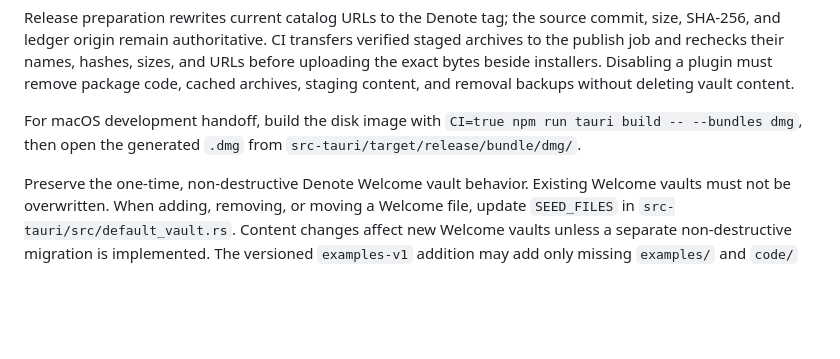
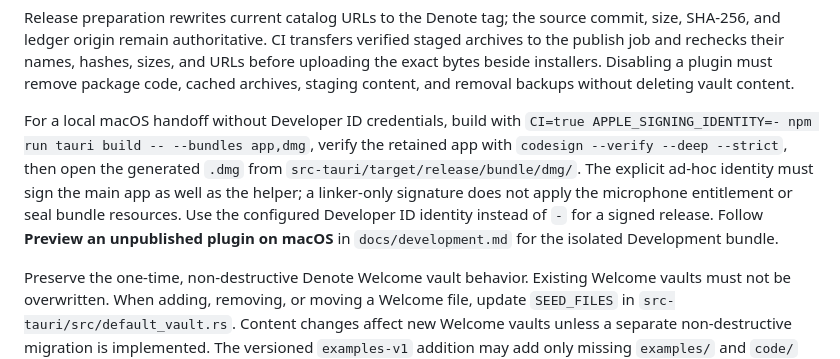
Before and after one commit to mbianchidev/denote, a Markdown page: AGENTS.md, the part around the change. GitHub-like rendering; blank space fills up the shorter version.

```diff
--- a/AGENTS.md
+++ b/AGENTS.md
@@ -169,9 +169,15 @@ sizes, and URLs before uploading the exact bytes beside installers. Disabling
 a plugin must remove package code, cached archives, staging content, and removal
 backups without deleting vault content.
 
-For macOS development handoff, build the disk image with
-`CI=true npm run tauri build -- --bundles dmg`, then open the generated `.dmg`
-from `src-tauri/target/release/bundle/dmg/`.
+For a local macOS handoff without Developer ID credentials, build with
+`CI=true APPLE_SIGNING_IDENTITY=- npm run tauri build -- --bundles app,dmg`,
+verify the retained app with `codesign --verify --deep --strict`, then open the
+generated `.dmg` from `src-tauri/target/release/bundle/dmg/`. The explicit ad-hoc
+identity must sign the main app as well as the helper; a linker-only signature
+does not apply the microphone entitlement or seal bundle resources. Use the
+configured Developer ID identity instead of `-` for a signed release. Follow
+**Preview an unpublished plugin on macOS** in `docs/development.md` for the
+isolated Development bundle.
 
 Preserve the one-time, non-destructive Denote Welcome vault behavior. Existing
 Welcome vaults must not be overwritten. When adding, removing, or moving a
```
Also changed, not shown: docs/development.md (+17 -2 lines).
